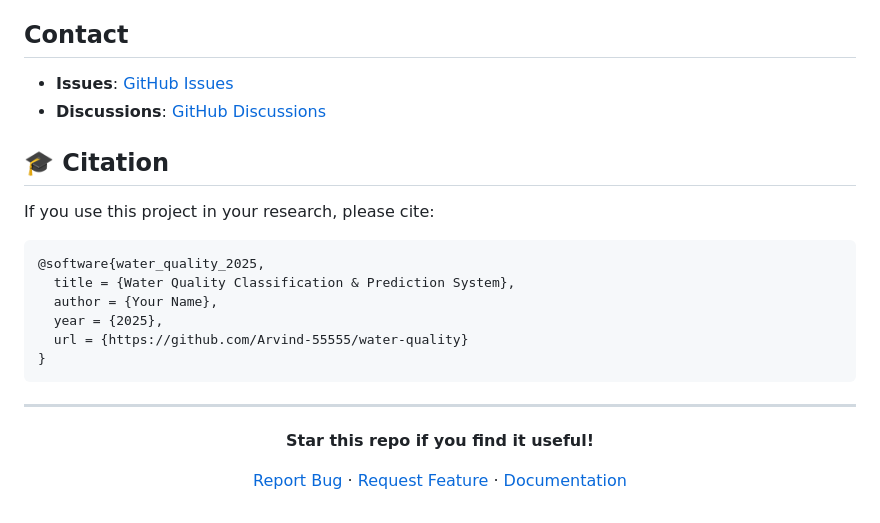
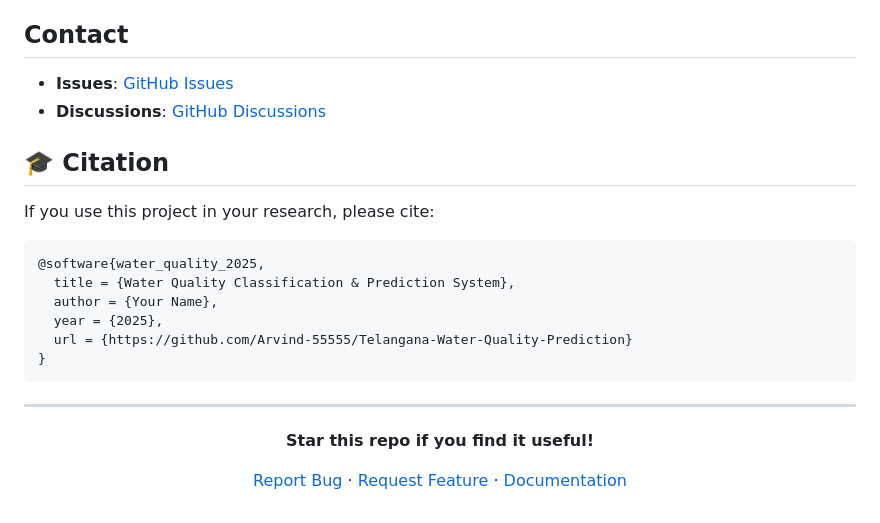
Before and after one commit to Arvind-55555/Telangana-Water-Quality-Prediction, a Markdown page: README.md, the part around the change printed below. GitHub-like rendering.

Commit message:
Update links in README for new repository name

````diff
--- a/README.md
+++ b/README.md
@@ -246,7 +246,7 @@ If you use this project in your research, please cite:
   title = {Water Quality Classification & Prediction System},
   author = {Your Name},
   year = {2025},
-  url = {https://github.com/Arvind-55555/water-quality}
+  url = {https://github.com/Arvind-55555/Telangana-Water-Quality-Prediction}
 }
 ```
 
````
Also changed, not shown: other parts of README.md (+3 -3 lines).
